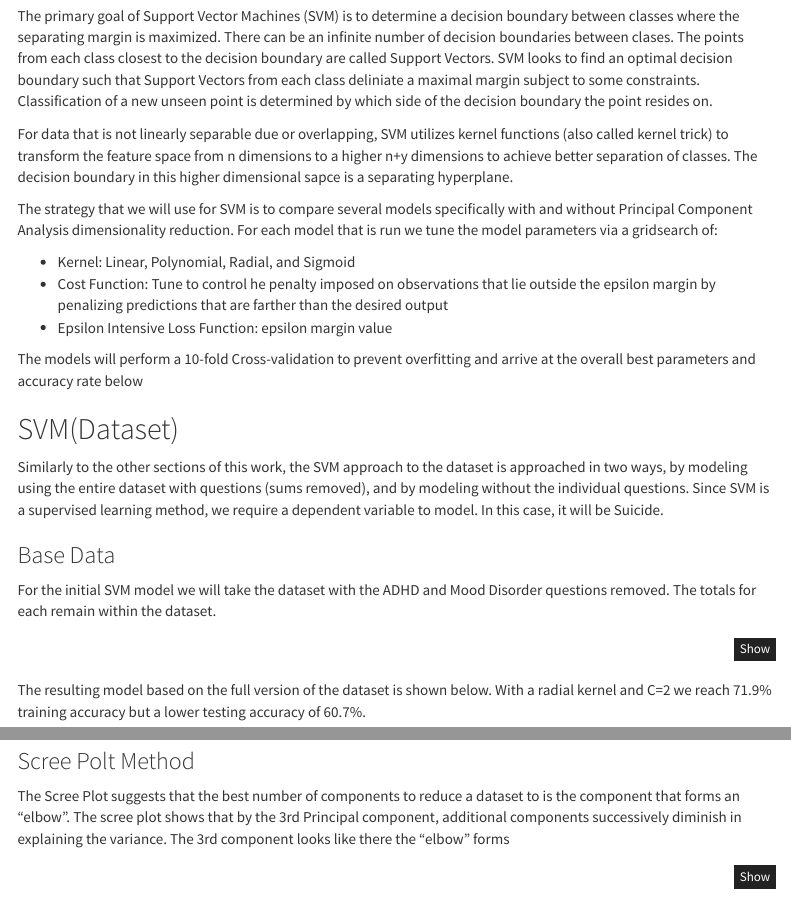
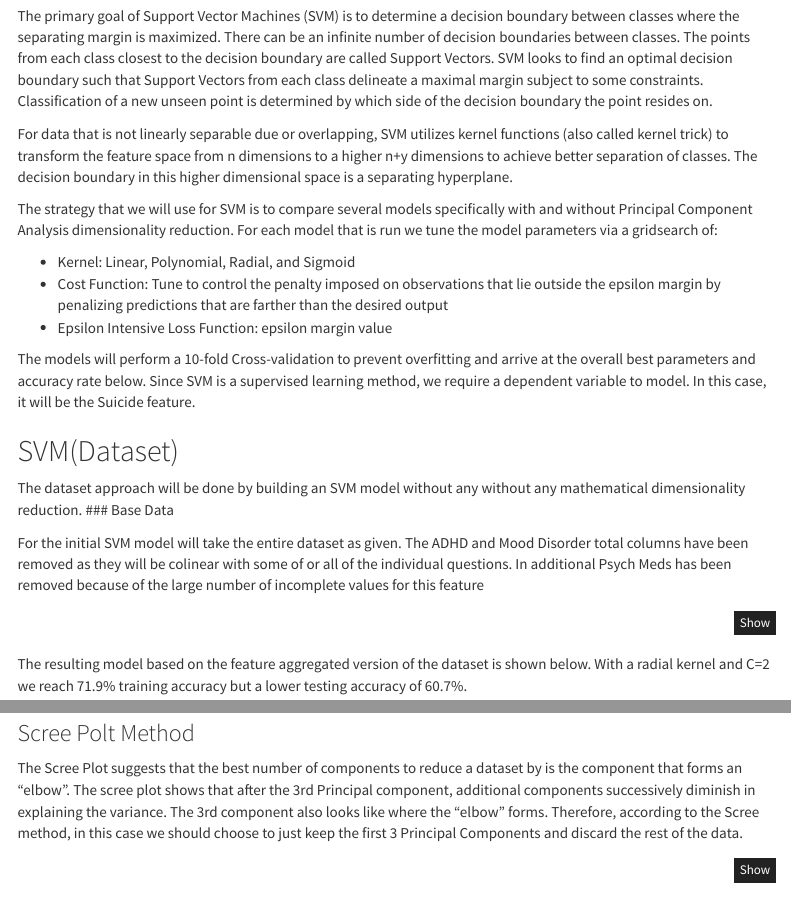
Before and after one commit to maelillien/data622, an R Markdown document (hw4/hw4.rmd): the page in a window 1100 px wide, from 12480 px down, and a second part further down, joined at a grey line. Rendered offline with R 4.5, knitr and Pandoc, with nearby package versions; some code elsewhere in the file could not run offline; menus at the side of the page are left out.

Commit message:
Add files via upload
Updated SVM text

````diff
--- a/hw4/hw4.rmd
+++ b/hw4/hw4.rmd
@@ -482,25 +482,25 @@ fviz_pca_biplot(res.pca,
 
 # Support Vector Machines
 
-The primary goal of Support Vector Machines (SVM) is to determine a decision boundary between classes where the separating margin is maximized. There can be an infinite number of decision boundaries between clases. The points from each class closest to the decision boundary are called Support Vectors. SVM looks to find an optimal decision boundary such that Support Vectors from each class deliniate a maximal margin subject to some constraints. Classification of a new unseen point is determined by which side of the decision boundary the point resides on.
+The primary goal of Support Vector Machines (SVM) is to determine a decision boundary between classes where the separating margin is maximized. There can be an infinite number of decision boundaries between classes. The points from each class closest to the decision boundary are called Support Vectors. SVM looks to find an optimal decision boundary such that Support Vectors from each class delineate a maximal margin subject to some constraints. Classification of a new unseen point is determined by which side of the decision boundary the point resides on.
 
-For data that is not linearly separable due or overlapping, SVM utilizes kernel functions (also called kernel trick) to transform the feature space from n dimensions to a higher n+y dimensions to achieve better separation of classes. The decision boundary in this higher dimensional sapce is a separating hyperplane.
+For data that is not linearly separable due or overlapping, SVM utilizes kernel functions (also called kernel trick) to transform the feature space from n dimensions to a higher n+y dimensions to achieve better separation of classes. The decision boundary in this higher dimensional space is a separating hyperplane.
 
-The strategy that we will use for SVM is to compare several models specifically with and without Principal Component Analysis dimensionality reduction. For each model that is run  we tune the model parameters via a gridsearch of:
+The strategy that we will use for SVM is to compare several models specifically with and without Principal Component Analysis dimensionality reduction. For each model that is run we tune the model parameters via a gridsearch of:
 
 - Kernel: Linear, Polynomial, Radial, and Sigmoid
-- Cost Function: Tune to control he penalty imposed on observations that lie outside the epsilon margin by penalizing predictions that are farther than the desired output
+- Cost Function: Tune to control the penalty imposed on observations that lie outside the epsilon margin by penalizing predictions that are farther than the desired output
 - Epsilon Intensive Loss Function: epsilon margin value
 
-The models will perform a 10-fold Cross-validation to prevent overfitting and arrive at the overall best parameters and accuracy rate below
+The models will perform a 10-fold Cross-validation to prevent overfitting and arrive at the overall best parameters and accuracy rate below. Since SVM is a supervised learning method, we require a dependent variable to model. In this case, it will be the Suicide feature.
+
 
 ## SVM(Dataset)
 
-Similarly to the other sections of this work, the SVM approach to the dataset is approached in two ways, by modeling using the entire dataset with questions (sums removed), and by modeling without the individual questions. Since SVM is a supervised learning method, we require a dependent variable to model. In this case, it will be Suicide.
-
+The dataset approach will be done by building an SVM model without any without any mathematical dimensionality reduction.
 ### Base Data
 
-For the initial SVM model we will take the dataset with the ADHD and Mood Disorder questions removed. The totals for each remain within the dataset.
+For the initial SVM model will take the entire dataset as given. The ADHD and Mood Disorder total columns have been removed as they will be colinear with some of or all of the individual questions. In additional Psych Meds has been removed because of the large number of incomplete values for this feature
 ```{r}
 adhd_raw2 <- adhd_raw %>% select(-MD.TOTAL, -ADHD.Total, -Initial, -Psych.meds.)
 adhd_raw2 <- adhd_raw2[complete.cases(adhd_raw2), ]
@@ -511,23 +511,19 @@ adhd_base_training <- adhd_raw2[ trainIndex,]
 adhd_base_testing <- adhd_raw2[-trainIndex,]
 ```
 
-The resulting model based on the full version of the dataset is shown below. With a radial kernel and C=2 we reach 71.9% training accuracy but a lower testing accuracy of 60.7%.
+The resulting model based on the feature aggregated version of the dataset is shown below. With a radial kernel and C=2 we reach 71.9% training accuracy but a lower testing accuracy of 60.7%.
 
 ```{r}
 svm_base_m <- tune(svm, Suicide ~., data = adhd_base_training, ranges=list(
   kernel=c("linear", "polynomial", "radial", "sigmoid"),
   cost=2^(1:8),
   epsilon = seq(0,1,0.1)))
-
 svm_bm_best <- svm_base_m$best.model
 svm_base_pred <- predict(svm_bm_best, newdata = adhd_base_testing, type="class")
 svm_base_cm <- confusionMatrix(svm_base_pred, adhd_base_testing$Suicide)
-
-
 base_method <- cbind(Reduction_Method = "Base Data", svm_base_m$best.parameters, Training_Accuracy = 1-svm_base_m$best.performance, Testing_Accuracy = sum(diag(svm_base_cm$table))/sum(svm_base_cm$table),
                      Features=ncol(adhd_base_training)-1,
                       Cumulative_Proportion=100)
-
 base_method
 ```
 
@@ -634,27 +622,23 @@ svm_pca_kaiser <- tune(svm, Suicide ~., data = adhd_pca.training_kaiser, ranges=
   kernel=c("linear", "polynomial", "radial", "sigmoid"),
   cost=2^(1:8),
   epsilon = seq(0,1,0.1)))
-
 svm_pca_kaiser_best <- svm_pca_kaiser$best.model
 svm_pca_kaiser_pred <- predict(svm_pca_kaiser_best, newdata = adhd_pca.testing_kaiser, type="class")
 svm_pca_kaiser_cm <- confusionMatrix(svm_pca_kaiser_pred, adhd_pca.testing_kaiser$Suicide)
-
 kaiser_method <- cbind(Reduction_Method = "Kaiser Rule",svm_pca_kaiser$best.parameters, Training_Accuracy = 1-svm_pca_kaiser$best.performance,
                        Testing_Accuracy = (sum(diag(svm_pca_kaiser_cm$table))/sum(svm_pca_kaiser_cm$table)),
                        Features=ncol(adhd_pca.testing_kaiser)-1,
                        Cumulative_Proportion=max(reduced_dim["cumulative.variance.percent"]))
-
 kaiser_method
 ```
 ### Scree Polt Method
-The Scree Plot suggests that the best number of components to reduce a dataset to is the component that forms an "elbow". The scree plot shows that by the 3rd Principal component, additional components successively diminish in explaining the variance. The 3rd component looks like there the "elbow" forms
+The Scree Plot suggests that the best number of components to reduce a dataset by is the component that forms an "elbow". The scree plot shows that after the 3rd Principal component, additional components successively diminish in explaining the variance. The 3rd component also looks like where the "elbow" forms. Therefore, according to the Scree method, in this case we should choose to just keep the first 3 Principal Components and discard the rest of the data.
 
 ```{r}
 fviz_eig(svm_pca_m, addlabels = T)
 ```
 Create training dataset using reduced dimensions via the Kaiser Rule combined with the respective Suicide class
 ```{r}
-
 adhd_pca.training_scree <- cbind(as.data.frame(svm_pca_m$x[,c(1:3)]), Suicide = adhd_pca.training$Suicide)
 head(adhd_pca.training_scree)
 ```
````
Also changed, not shown: hw4/hw4.rmd (42 more changed lines).
